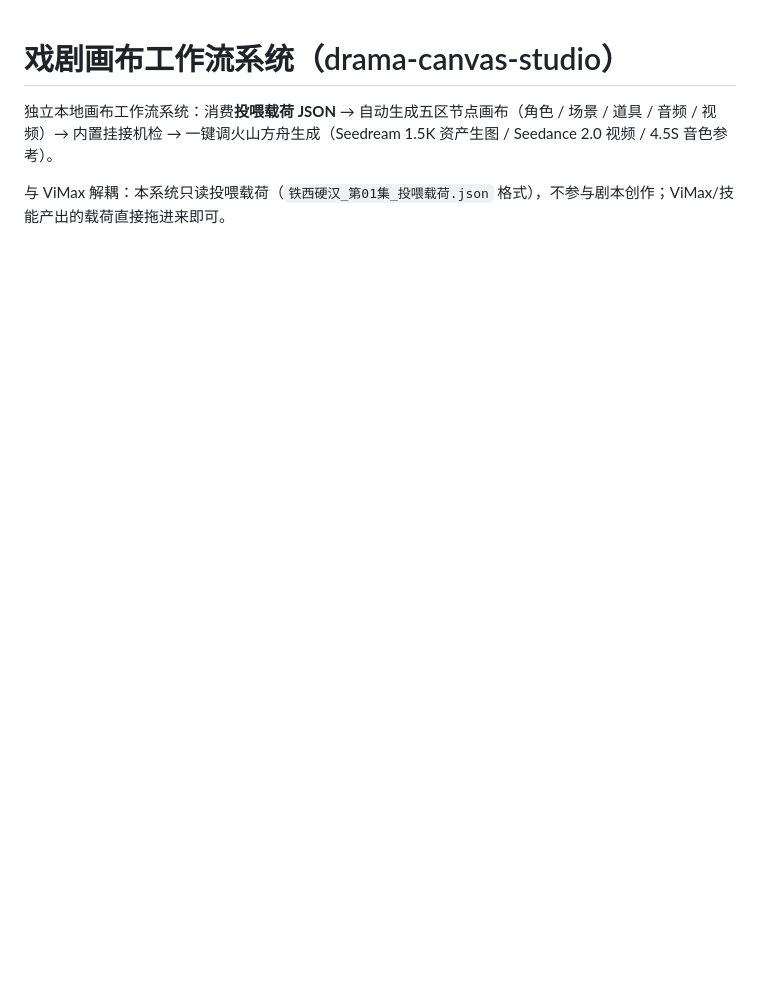
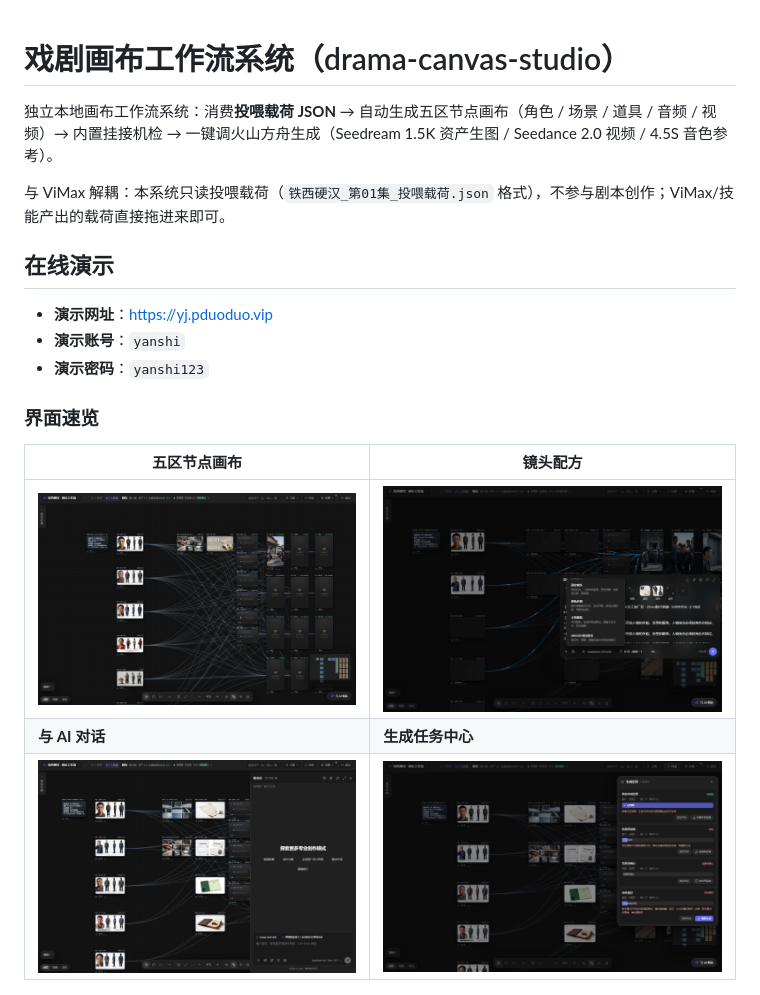
Before and after one commit to liucongyou/drama-canvas-studio, a Markdown page: README.md, the part around one of its changes. Rendered like a GitHub page; pictures changed too: docs/screenshots/demo-ai-agent.png (added), docs/screenshots/demo-canvas.png (added), docs/screenshots/demo-shot-recipes.png (added); blank space fills up the shorter version.

Commit message:
docs: README 增加在线演示入口（网址/账号/截图/视频）

```diff
--- a/README.md
+++ b/README.md
@@ -3,3 +3,18 @@
 独立本地画布工作流系统：消费**投喂载荷 JSON** → 自动生成五区节点画布（角色 / 场景 / 道具 / 音频 / 视频）→ 内置挂接机检 → 一键调火山方舟生成（Seedream 1.5K 资产生图 / Seedance 2.0 视频 / 4.5S 音色参考）。
 
 与 ViMax 解耦：本系统只读投喂载荷（`铁西硬汉_第01集_投喂载荷.json` 格式），不参与剧本创作；ViMax/技能产出的载荷直接拖进来即可。
+
+## 在线演示
+
+- **演示网址**：<https://yj.pduoduo.vip>
+- **演示账号**：`yanshi`
+- **演示密码**：`yanshi123`
+
+### 界面速览
+
+| 五区节点画布 | 镜头配方 |
+|---|---|
+| ![五区节点画布](docs/screenshots/demo-canvas.png) | ![镜头配方](docs/screenshots/demo-shot-recipes.png) |
+| **与 AI 对话** | **生成任务中心** |
+| ![与 AI 对话](docs/screenshots/demo-ai-agent.png) | ![生成任务中心](docs/screenshots/demo-task-center.png) |
+
```
Also changed, not shown: other parts of README.md (+3 -0 lines), 1 other file.
